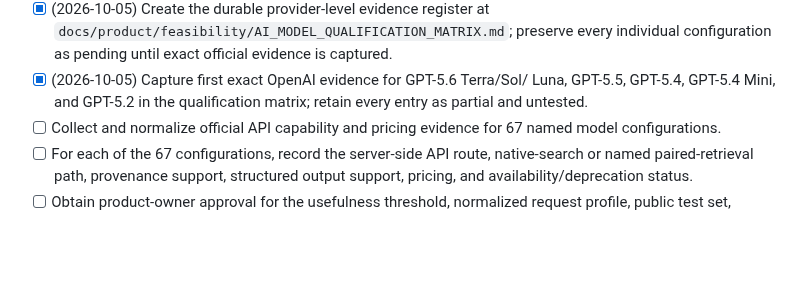
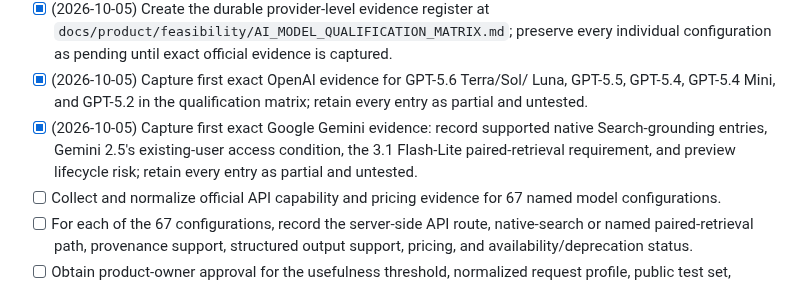
Before and after one commit to successbycs/ShortList, a Markdown page: .agent/execplans/2026-10-04-benchmark-ai-search-analysis.md, the part around the change. Rendered like a GitHub page; blank space fills up the shorter version.

Commit message:
docs: record Gemini model qualification evidence

```diff
--- a/.agent/execplans/2026-10-04-benchmark-ai-search-analysis.md
+++ b/.agent/execplans/2026-10-04-benchmark-ai-search-analysis.md
@@ -30,6 +30,10 @@ requirements.
   individual configuration as pending until exact official evidence is captured.
 - [x] (2026-10-05) Capture first exact OpenAI evidence for GPT-5.6 Terra/Sol/
   Luna, GPT-5.5, GPT-5.4, GPT-5.4 Mini, and GPT-5.2 in the qualification matrix;
+  retain every entry as partial and untested.
+- [x] (2026-10-05) Capture first exact Google Gemini evidence: record supported
+  native Search-grounding entries, Gemini 2.5's existing-user access condition,
+  the 3.1 Flash-Lite paired-retrieval requirement, and preview lifecycle risk;
   retain every entry as partial and untested.
 - [ ] Collect and normalize official API capability and pricing evidence for 67
   named model configurations.
```
Also changed, not shown: 1 other file.
